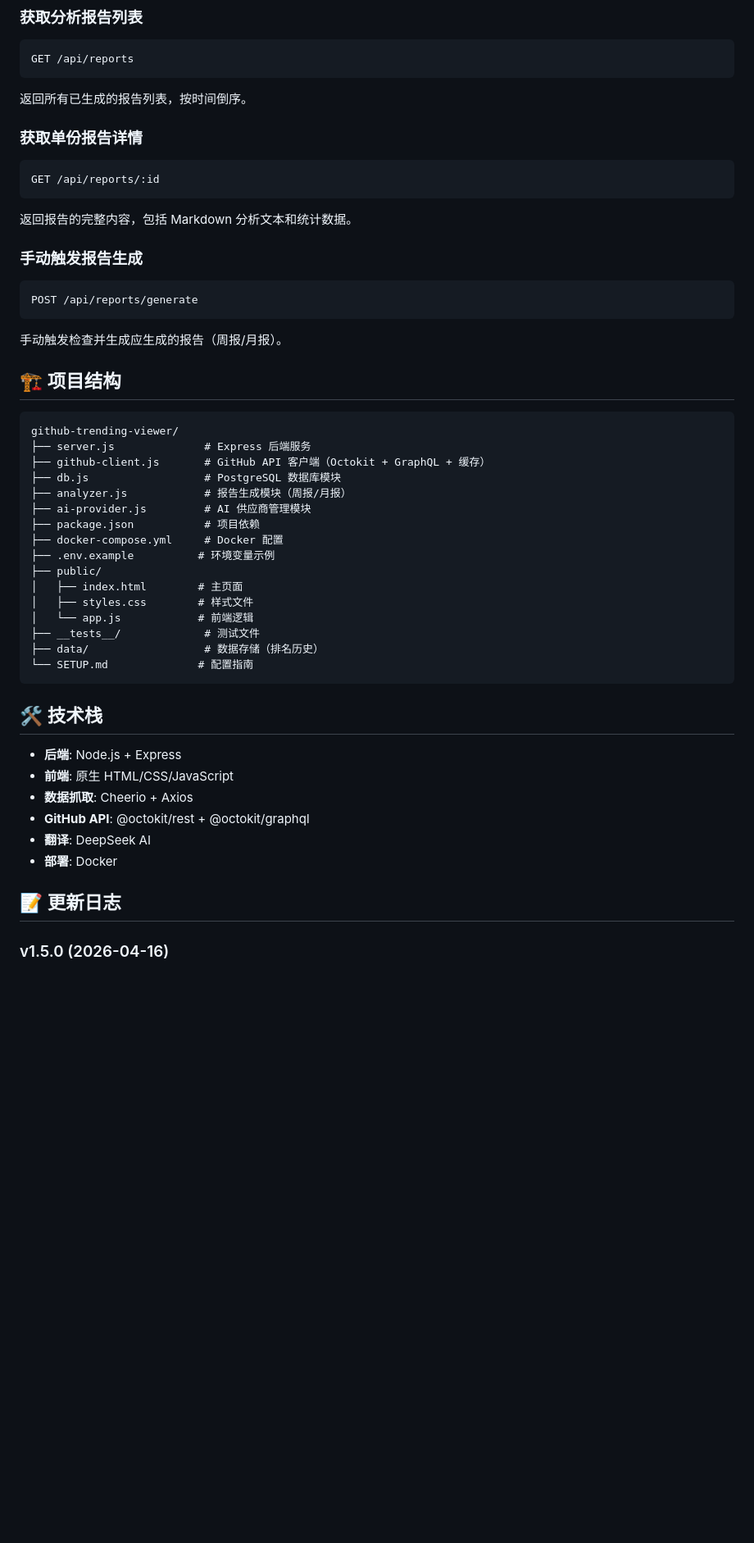
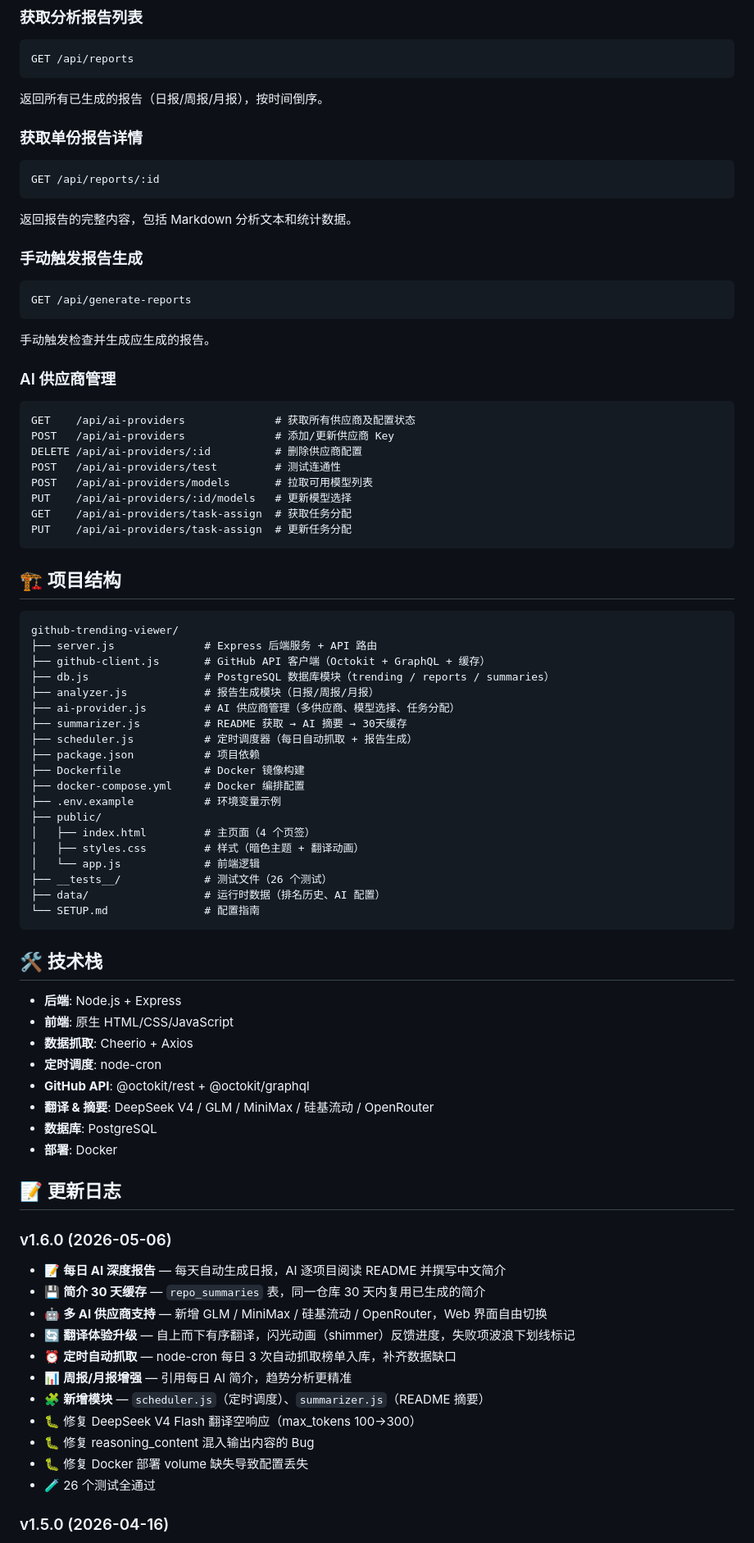
Before and after one commit to DarkDarkdDarkWine/github-trending-viewer, a Markdown page: README.md, the part around one of its changes. Shown at 82% size. GitHub-like rendering; blank space fills up the shorter version.

Commit message:
docs: 更新 README 至 v1.6.0，补全所有新功能文档

````diff
--- a/README.md
+++ b/README.md
@@ -142,7 +138,7 @@ GET /api/starred-dashboard
 GET /api/reports
 ```
 
-返回所有已生成的报告列表，按时间倒序。
+返回所有已生成的报告（日报/周报/月报），按时间倒序。
 
 ### 获取单份报告详情
 
@@ -155,30 +151,46 @@ GET /api/reports/:id
 ### 手动触发报告生成
 
 ```
-POST /api/reports/generate
+GET /api/generate-reports
 ```
 
-手动触发检查并生成应生成的报告（周报/月报）。
+手动触发检查并生成应生成的报告。
+
+### AI 供应商管理
+
+```
+GET    /api/ai-providers              # 获取所有供应商及配置状态
+POST   /api/ai-providers              # 添加/更新供应商 Key
+DELETE /api/ai-providers/:id          # 删除供应商配置
+POST   /api/ai-providers/test         # 测试连通性
+POST   /api/ai-providers/models       # 拉取可用模型列表
+PUT    /api/ai-providers/:id/models   # 更新模型选择
+GET    /api/ai-providers/task-assign  # 获取任务分配
+PUT    /api/ai-providers/task-assign  # 更新任务分配
+```
 
 ## 🏗️ 项目结构
 
 ```
 github-trending-viewer/
-├── server.js              # Express 后端服务
+├── server.js              # Express 后端服务 + API 路由
 ├── github-client.js       # GitHub API 客户端（Octokit + GraphQL + 缓存）
-├── db.js                  # PostgreSQL 数据库模块
-├── analyzer.js            # 报告生成模块（周报/月报）
-├── ai-provider.js         # AI 供应商管理模块
+├── db.js                  # PostgreSQL 数据库模块（trending / reports / summaries）
+├── analyzer.js            # 报告生成模块（日报/周报/月报）
+├── ai-provider.js         # AI 供应商管理（多供应商、模型选择、任务分配）
+├── summarizer.js          # README 获取 → AI 摘要 → 30天缓存
+├── scheduler.js           # 定时调度器（每日自动抓取 + 报告生成）
 ├── package.json           # 项目依赖
-├── docker-compose.yml     # Docker 配置
-├── .env.example          # 环境变量示例
+├── Dockerfile             # Docker 镜像构建
+├── docker-compose.yml     # Docker 编排配置
+├── .env.example           # 环境变量示例
 ├── public/
-│   ├── index.html        # 主页面
-│   ├── styles.css        # 样式文件
-│   └── app.js            # 前端逻辑
-├── __tests__/             # 测试文件
-├── data/                  # 数据存储（排名历史）
-└── SETUP.md              # 配置指南
+│   ├── index.html         # 主页面（4 个页签）
+│   ├── styles.css         # 样式（暗色主题 + 翻译动画）
+│   └── app.js             # 前端逻辑
+├── __tests__/             # 测试文件（26 个测试）
+├── data/                  # 运行时数据（排名历史、AI 配置）
+└── SETUP.md               # 配置指南
 ```
 
 ## 🛠️ 技术栈
@@ -186,11 +198,26 @@ github-trending-viewer/
 - **后端**: Node.js + Express
 - **前端**: 原生 HTML/CSS/JavaScript
 - **数据抓取**: Cheerio + Axios
+- **定时调度**: node-cron
 - **GitHub API**: @octokit/rest + @octokit/graphql
-- **翻译**: DeepSeek AI
+- **翻译 & 摘要**: DeepSeek V4 / GLM / MiniMax / 硅基流动 / OpenRouter
+- **数据库**: PostgreSQL
 - **部署**: Docker
 
 ## 📝 更新日志
+
+### v1.6.0 (2026-05-06)
+- 📝 **每日 AI 深度报告** — 每天自动生成日报，AI 逐项目阅读 README 并撰写中文简介
+- 💾 **简介 30 天缓存** — `repo_summaries` 表，同一仓库 30 天内复用已生成的简介
+- 🤖 **多 AI 供应商支持** — 新增 GLM / MiniMax / 硅基流动 / OpenRouter，Web 界面自由切换
+- 🔄 **翻译体验升级** — 自上而下有序翻译，闪光动画（shimmer）反馈进度，失败项波浪下划线标记
+- ⏰ **定时自动抓取** — node-cron 每日 3 次自动抓取榜单入库，补齐数据缺口
+- 📊 **周报/月报增强** — 引用每日 AI 简介，趋势分析更精准
+- 🧩 **新增模块** — `scheduler.js`（定时调度）、`summarizer.js`（README 摘要）
+- 🐛 修复 DeepSeek V4 Flash 翻译空响应（max_tokens 100→300）
+- 🐛 修复 reasoning_content 混入输出内容的 Bug
+- 🐛 修复 Docker 部署 volume 缺失导致配置丢失
+- 🧪 26 个测试全通过
 
 ### v1.5.0 (2026-04-16)
 - ⭐ Star 页签重新设计为仪表盘风格：卡片网格 + 摘要统计栏
````
Also changed, not shown: other parts of README.md (+29 -33 lines).
